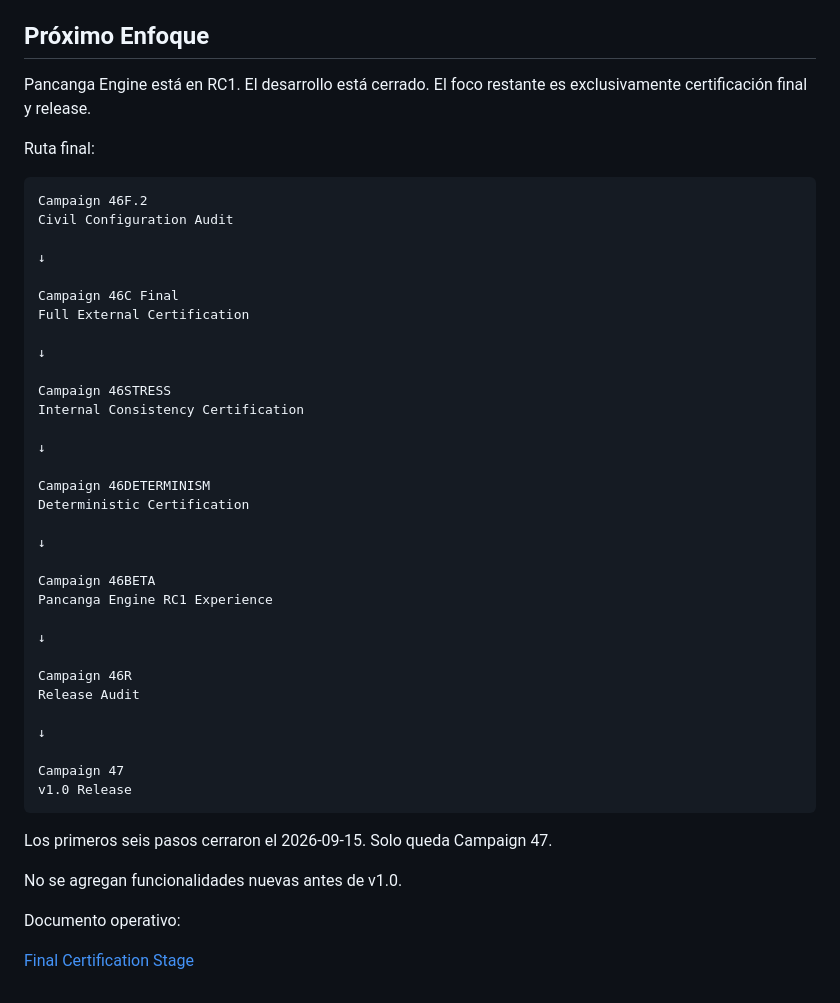
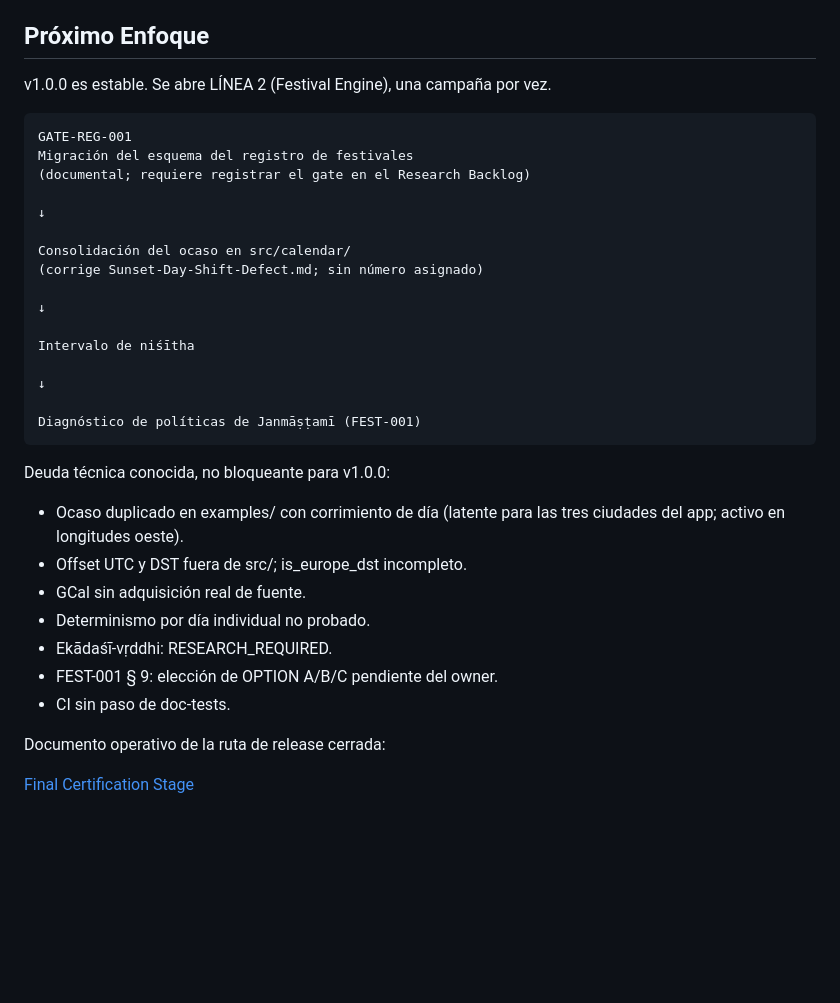
Before and after one commit to 0800DonRouchOk/pancanga-engine, a Markdown page: PROJECT_STATUS.md, the part around one of its changes. Rendered like a GitHub page; blank space fills up the shorter version.

````diff
--- a/PROJECT_STATUS.md
+++ b/PROJECT_STATUS.md
@@ -859,50 +850,38 @@ Informe:
 
 ## Próximo Enfoque
 
-Pancanga Engine está en RC1. El desarrollo está cerrado. El foco restante es
-exclusivamente certificación final y release.
-
-Ruta final:
+v1.0.0 es estable. Se abre LÍNEA 2 (Festival Engine), una campaña por vez.
 
 ```text
-Campaign 46F.2
-Civil Configuration Audit
+GATE-REG-001
+Migración del esquema del registro de festivales
+(documental; requiere registrar el gate en el Research Backlog)
 
 ↓
 
-Campaign 46C Final
-Full External Certification
+Consolidación del ocaso en src/calendar/
+(corrige Sunset-Day-Shift-Defect.md; sin número asignado)
 
 ↓
 
-Campaign 46STRESS
-Internal Consistency Certification
+Intervalo de niśītha
 
 ↓
 
-Campaign 46DETERMINISM
-Deterministic Certification
-
-↓
-
-Campaign 46BETA
-Pancanga Engine RC1 Experience
-
-↓
-
-Campaign 46R
-Release Audit
-
-↓
-
-Campaign 47
-v1.0 Release
+Diagnóstico de políticas de Janmāṣṭamī (FEST-001)
 ```
 
-Los primeros seis pasos cerraron el 2026-09-15. Solo queda Campaign 47.
+Deuda técnica conocida, no bloqueante para v1.0.0:
 
-No se agregan funcionalidades nuevas antes de v1.0.
+- Ocaso duplicado en examples/ con corrimiento de día (latente para las
+  tres ciudades del app; activo en longitudes oeste).
+- Offset UTC y DST fuera de src/; is_europe_dst incompleto.
+- GCal sin adquisición real de fuente.
+- Determinismo por día individual no probado.
+- Ekādaśī-vṛddhi: RESEARCH_REQUIRED.
+- FEST-001 § 9: elección de OPTION A/B/C pendiente del owner.
+- CI sin paso de doc-tests.
 
-Documento operativo:
+Documento operativo de la ruta de release cerrada:
 
 [Final Certification Stage](00_Project/Final-Certification-Stage.md)
````
Also changed, not shown: other parts of PROJECT_STATUS.md (+41 -50 lines).
